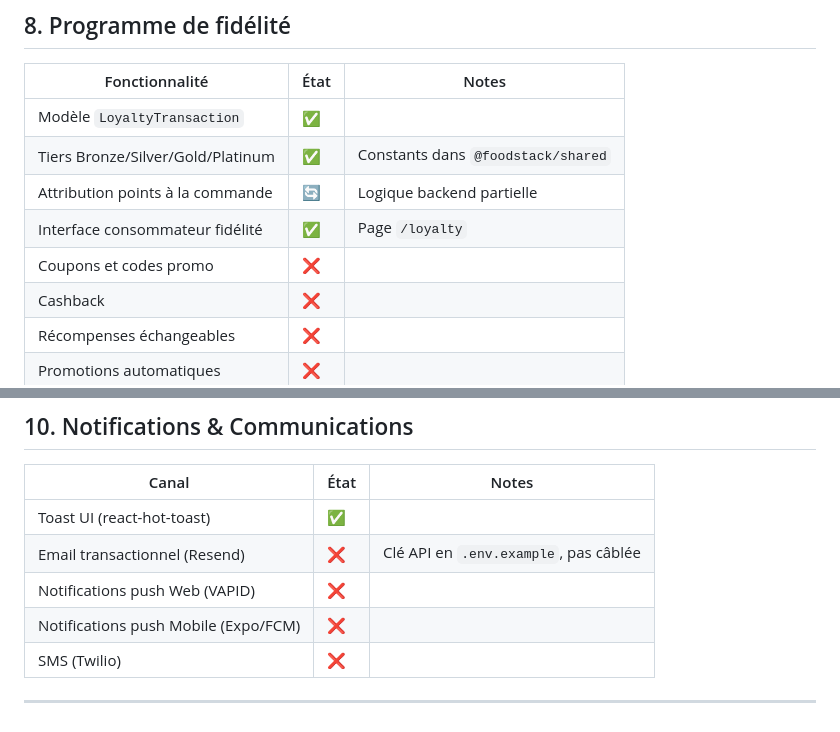
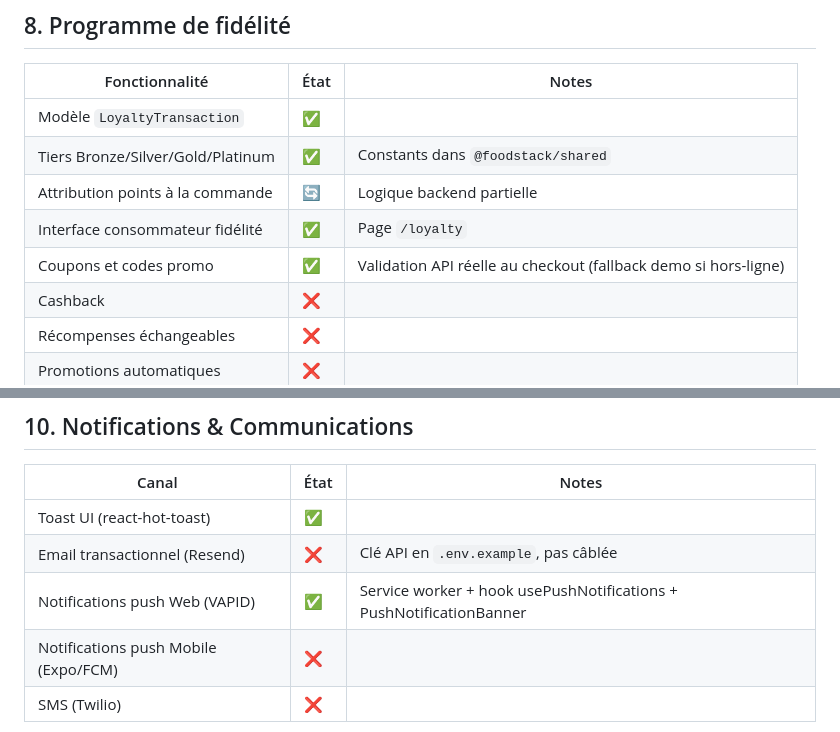
Before and after one commit to malecklouiba-art/foodstack, a Markdown page: ROADMAP.md, 2 parts joined by grey strips. Drawn GitHub-style.

Commit message:
docs(roadmap): update status — dark mode partial, VAPID push done, coupons API done
https://claude.ai/code/session_013dJBbhHkF9bJYSiiWis2sm

```diff
--- a/ROADMAP.md
+++ b/ROADMAP.md
@@ -216,7 +216,7 @@
 | Tiers Bronze/Silver/Gold/Platinum | ✅ | Constants dans `@foodstack/shared` |
 | Attribution points à la commande | 🔄 | Logique backend partielle |
 | Interface consommateur fidélité | ✅ | Page `/loyalty` |
-| Coupons et codes promo | ❌ | |
+| Coupons et codes promo | ✅ | Validation API réelle au checkout (fallback demo si hors-ligne) |
 | Cashback | ❌ | |
 | Récompenses échangeables | ❌ | |
 | Promotions automatiques | ❌ | |
@@ -248,7 +248,7 @@
 |---|---|---|
 | Toast UI (react-hot-toast) | ✅ | |
 | Email transactionnel (Resend) | ❌ | Clé API en `.env.example`, pas câblée |
-| Notifications push Web (VAPID) | ❌ | |
+| Notifications push Web (VAPID) | ✅ | Service worker + hook usePushNotifications + PushNotificationBanner |
 | Notifications push Mobile (Expo/FCM) | ❌ | |
 | SMS (Twilio) | ❌ | |
 
```
Also changed, not shown: other parts of ROADMAP.md (+1 -1 lines).
